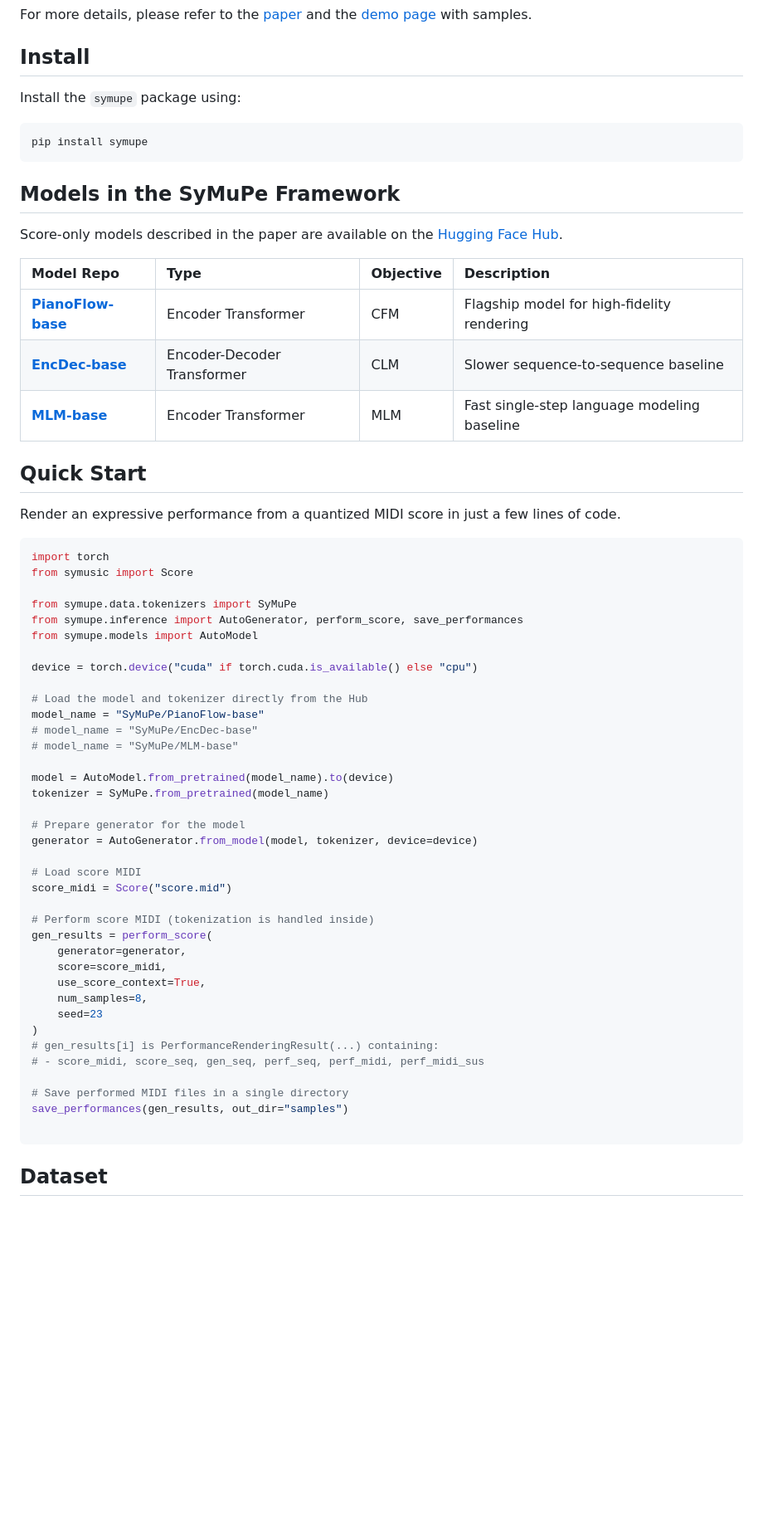
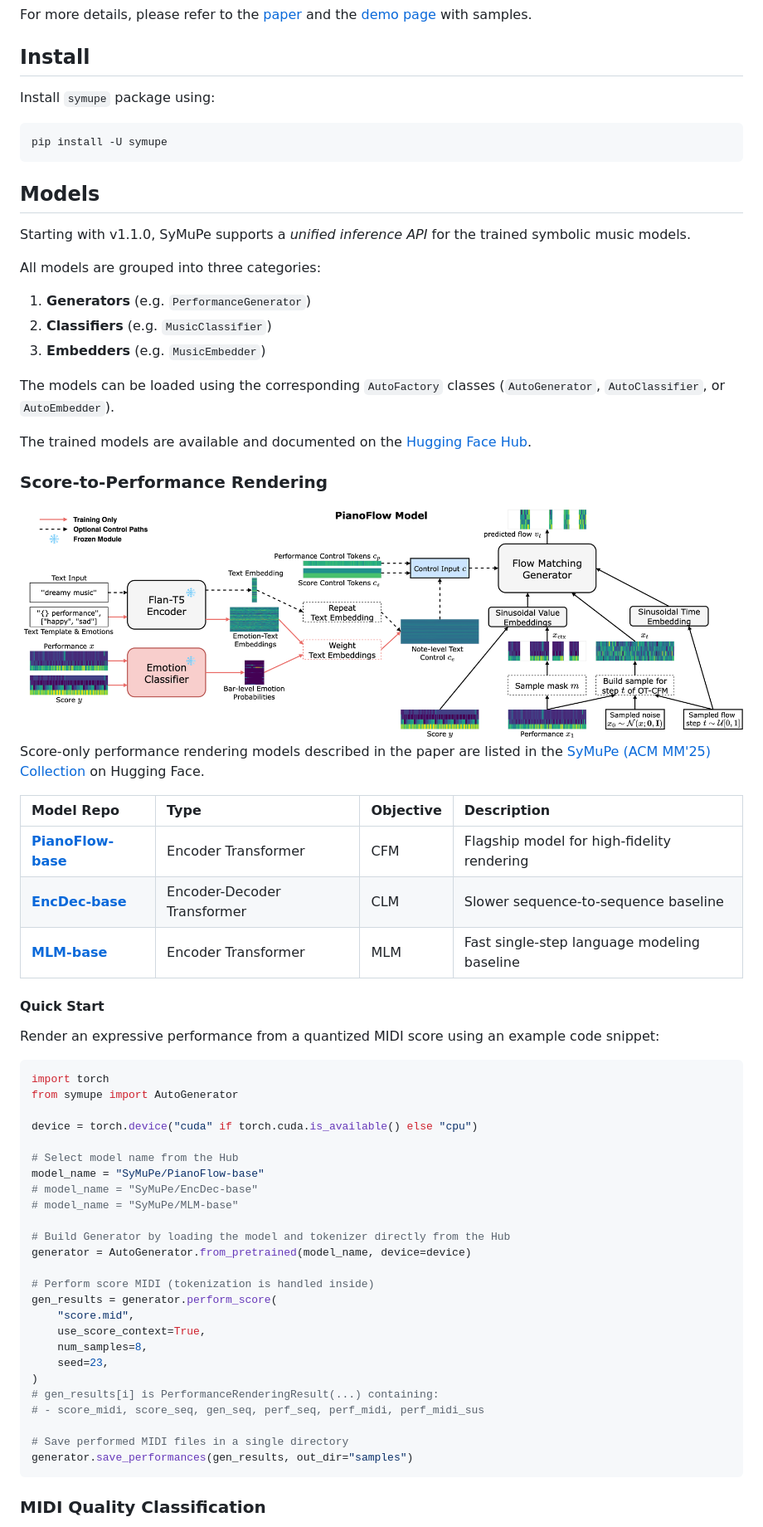
Before and after one commit to ilya16/SyMuPe, a Markdown page: README.md, the part around one of its changes. Shown at 83% size. Rendered like a GitHub page; blank space fills up the shorter version.

````diff
--- a/README.md
+++ b/README.md
@@ -27,14 +24,29 @@ For more details, please refer to the [paper](https://arxiv.org/abs/2511.03425)
 
 ## Install
 
-Install the `symupe` package using:
+Install `symupe` package using:
 ```shell
-pip install symupe
+pip install -U symupe
 ```
 
-## Models in the SyMuPe Framework
+## Models
 
-Score-only models described in the paper are available on the [Hugging Face Hub](https://huggingface.co/SyMuPe).
+Starting with v1.1.0, SyMuPe supports a *unified inference API* for the trained symbolic music models.
+
+All models are grouped into three categories:
+1. **Generators** (e.g. `PerformanceGenerator`)
+2. **Classifiers** (e.g. `MusicClassifier`)
+3. **Embedders** (e.g. `MusicEmbedder`)
+
+The models can be loaded using the corresponding `AutoFactory` classes (`AutoGenerator`, `AutoClassifier`, or `AutoEmbedder`).
+
+The trained models are available and documented on the [Hugging Face Hub](https://huggingface.co/SyMuPe).
+
+### Score-to-Performance Rendering
+
+<img alt="PianoFlow architecture" src="https://raw.githubusercontent.com/ilya16/SyMuPe/main/assets/pianoflow.png">
+
+Score-only performance rendering models described in the paper are listed in the [SyMuPe (ACM MM'25) Collection](https://huggingface.co/collections/SyMuPe/symupe-acm-mm25) on Hugging Face.
 
 | Model Repo | Type                       | Objective | Description                                 |
 |:---|:---------------------------|:---|:--------------------------------------------|
@@ -42,49 +54,37 @@ Score-only models described in the paper are available on the [Hugging Face Hub]
 | [**EncDec-base**](https://huggingface.co/SyMuPe/EncDec-base) | Encoder-Decoder Transformer | CLM | Slower sequence-to-sequence baseline        |
 | [**MLM-base**](https://huggingface.co/SyMuPe/MLM-base) | Encoder Transformer | MLM | Fast single-step language modeling baseline |
 
-## Quick Start
+#### Quick Start
 
-Render an expressive performance from a quantized MIDI score in just a few lines of code.
+Render an expressive performance from a quantized MIDI score using an example code snippet:
 
 ```python
 import torch
-from symusic import Score
-
-from symupe.data.tokenizers import SyMuPe
-from symupe.inference import AutoGenerator, perform_score, save_performances
-from symupe.models import AutoModel
+from symupe import AutoGenerator
 
 device = torch.device("cuda" if torch.cuda.is_available() else "cpu")
 
-# Load the model and tokenizer directly from the Hub
+# Select model name from the Hub
 model_name = "SyMuPe/PianoFlow-base"
 # model_name = "SyMuPe/EncDec-base"
 # model_name = "SyMuPe/MLM-base"
 
-model = AutoModel.from_pretrained(model_name).to(device)
-tokenizer = SyMuPe.from_pretrained(model_name)
-
-# Prepare generator for the model
-generator = AutoGenerator.from_model(model, tokenizer, device=device)
-
-# Load score MIDI
-score_midi = Score("score.mid")
+# Build Generator by loading the model and tokenizer directly from the Hub
+generator = AutoGenerator.from_pretrained(model_name, device=device)
 
 # Perform score MIDI (tokenization is handled inside)
-gen_results = perform_score(
-    generator=generator,
-    score=score_midi,
+gen_results = generator.perform_score(
+    "score.mid",
     use_score_context=True,
     num_samples=8,
-    seed=23
+    seed=23,
 )
 # gen_results[i] is PerformanceRenderingResult(...) containing:
 # - score_midi, score_seq, gen_seq, perf_seq, perf_midi, perf_midi_sus
 
 # Save performed MIDI files in a single directory
-save_performances(gen_results, out_dir="samples")
-
+generator.save_performances(gen_results, out_dir="samples")
 ```
 
-## Dataset
+### MIDI Quality Classification
 
````
Also changed, not shown: other parts of README.md (+138 -7 lines).
